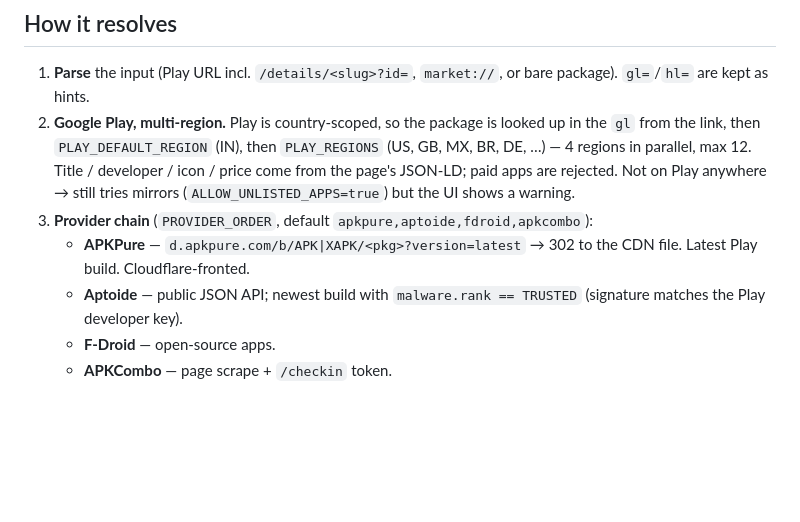
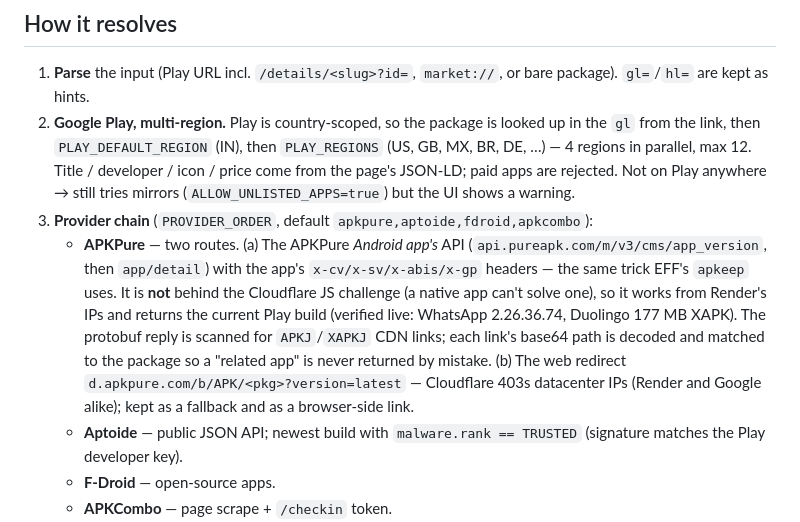
Before and after one commit to imranxnadeemnn/apk-download-tool, a Markdown page: APK_Download_Tool/render/README.md, the part around one of its changes. Drawn GitHub-style; blank space fills up the shorter version.

```diff
--- a/APK_Download_Tool/render/README.md
+++ b/APK_Download_Tool/render/README.md
@@ -19,7 +19,13 @@ GET /healthz
    Title / developer / icon / price come from the page's JSON-LD; paid apps are rejected.
    Not on Play anywhere → still tries mirrors (`ALLOW_UNLISTED_APPS=true`) but the UI shows a warning.
 3. **Provider chain** (`PROVIDER_ORDER`, default `apkpure,aptoide,fdroid,apkcombo`):
-   * **APKPure** — `d.apkpure.com/b/APK|XAPK/<pkg>?version=latest` → 302 to the CDN file. Latest Play build. Cloudflare-fronted.
+   * **APKPure** — two routes. (a) The APKPure *Android app's* API (`api.pureapk.com/m/v3/cms/app_version`,
+     then `app/detail`) with the app's `x-cv/x-sv/x-abis/x-gp` headers — the same trick EFF's `apkeep` uses. It is
+     **not** behind the Cloudflare JS challenge (a native app can't solve one), so it works from Render's IPs and
+     returns the current Play build (verified live: WhatsApp 2.26.36.74, Duolingo 177 MB XAPK). The protobuf reply
+     is scanned for `APKJ`/`XAPKJ` CDN links; each link's base64 path is decoded and matched to the package so a
+     "related app" is never returned by mistake. (b) The web redirect `d.apkpure.com/b/APK/<pkg>?version=latest`
+     — Cloudflare 403s datacenter IPs (Render and Google alike); kept as a fallback and as a browser-side link.
    * **Aptoide** — public JSON API; newest build with `malware.rank == TRUSTED` (signature matches the Play developer key).
    * **F-Droid** — open-source apps.
    * **APKCombo** — page scrape + `/checkin` token.
```
Also changed, not shown: other parts of APK_Download_Tool/render/README.md (+39 -4 lines).
